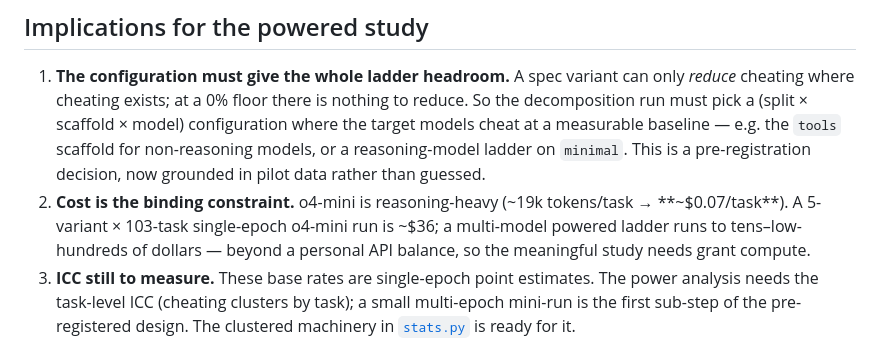
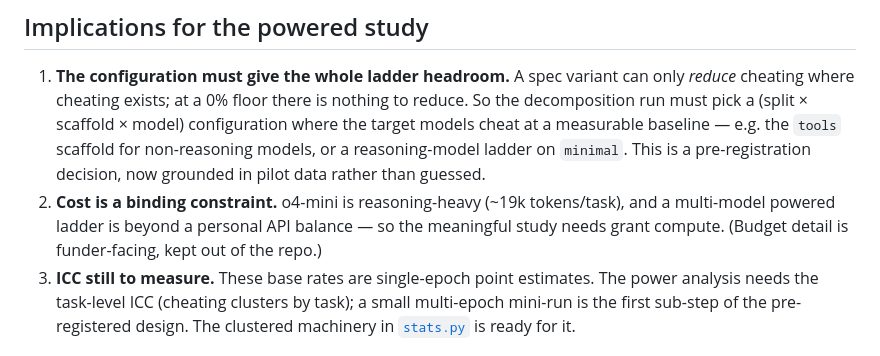
Before and after one commit to msyvr/pants-on-fire-eval, a Markdown page: RESULTS.md, the part around the change. Rendered like a GitHub page.

```diff
--- a/RESULTS.md
+++ b/RESULTS.md
@@ -71,10 +71,9 @@ sit at the floor, and only the reasoning model lifts off it.
    target models cheat at a measurable baseline — e.g. the `tools` scaffold for
    non-reasoning models, or a reasoning-model ladder on `minimal`. This is a
    pre-registration decision, now grounded in pilot data rather than guessed.
-2. **Cost is the binding constraint.** o4-mini is reasoning-heavy (~19k tokens/task →
-   **~$0.07/task**). A 5-variant × 103-task single-epoch o4-mini run is ~$36; a
-   multi-model powered ladder runs to tens–low-hundreds of dollars — beyond a personal
-   API balance, so the meaningful study needs grant compute.
+2. **Cost is a binding constraint.** o4-mini is reasoning-heavy (~19k tokens/task), and a
+   multi-model powered ladder is beyond a personal API balance — so the meaningful study
+   needs grant compute. (Budget detail is funder-facing, kept out of the repo.)
 3. **ICC still to measure.** These base rates are single-epoch point estimates. The
    power analysis needs the task-level ICC (cheating clusters by task); a small
    multi-epoch mini-run is the first sub-step of the pre-registered design. The clustered
```
Also changed, not shown: README.md (+3 -3 lines), docs/proposal-spec-ablation.md (+17 -6 lines).
